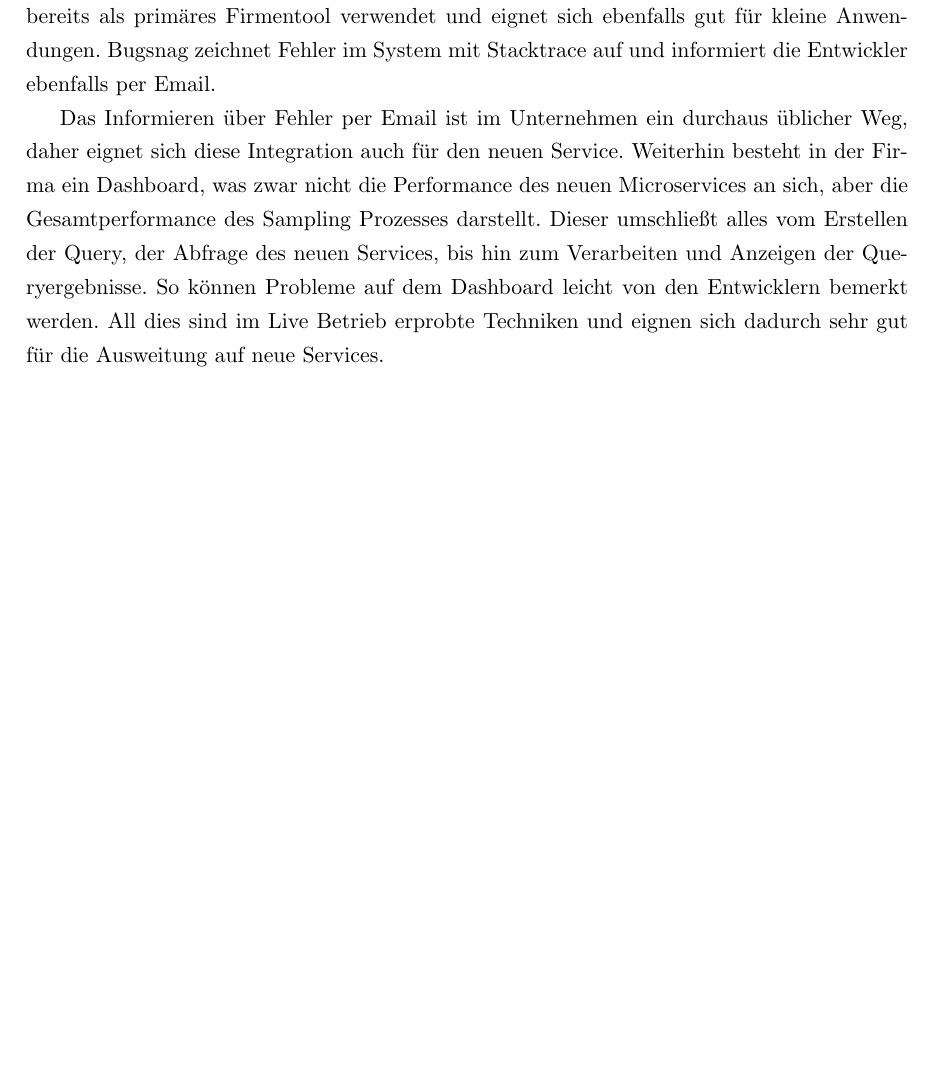
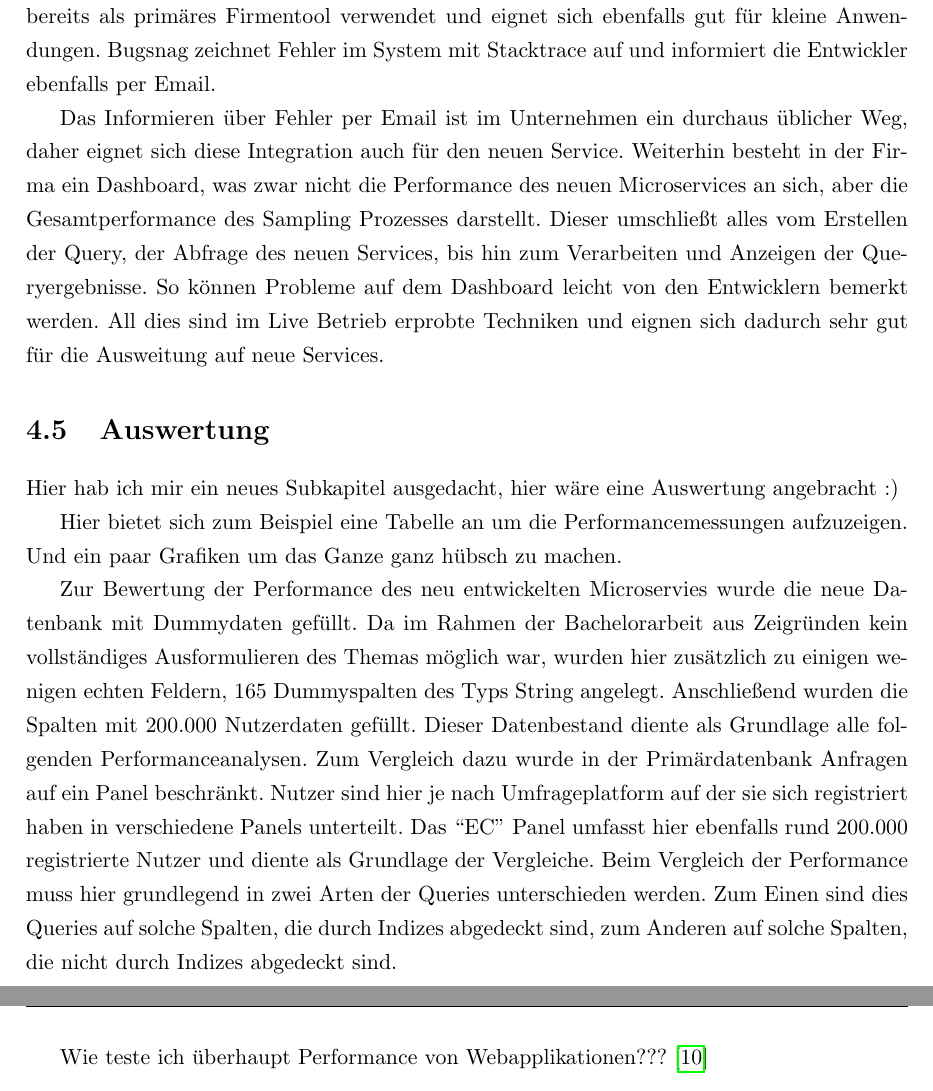
Before and after one commit to TPei/Thesis, a LaTeX book (main.tex, which reads kap_04.tex): part of page 43 of 52 before the commit and two parts of pages 43 and 44 of 53 after it, the two joined at a grey line, cut so that both start at the same text, the shorter picture padded with empty space. Compiled offline with pdfLaTeX.

Commit message:
adds new section 4.5 for results / performance analysis

```diff
--- a/kap_04.tex
+++ b/kap_04.tex
@@ -261,3 +261,13 @@ Zusätzlich zum allgemeinen Ausfallmonitoring durch Amazon, integrierte ich das
 Als Fehlerreporting Tool kommt im Microservice Bugsnag\cite{bugsnag} zum Einsatz. Bugsnag wird bereits als primäres Firmentool verwendet und eignet sich ebenfalls gut für kleine Anwendungen. Bugsnag zeichnet Fehler im System mit Stacktrace auf und informiert die Entwickler ebenfalls per Email.
 
 Das Informieren über Fehler per Email ist im Unternehmen ein durchaus üblicher Weg, daher eignet sich diese Integration auch für den neuen Service. Weiterhin besteht in der Firma ein Dashboard, was zwar nicht die Performance des neuen Microservices an sich, aber die Gesamtperformance des Sampling Prozesses darstellt. Dieser umschließt alles vom Erstellen der Query, der Abfrage des neuen Services, bis hin zum Verarbeiten und Anzeigen der Queryergebnisse. So können Probleme auf dem Dashboard leicht von den Entwicklern bemerkt werden. All dies sind im Live Betrieb erprobte Techniken und eignen sich dadurch sehr gut für die Ausweitung auf neue Services.
+
+\section{Auswertung}
+Hier hab ich mir ein neues Subkapitel ausgedacht, hier wäre eine Auswertung angebracht :)
+
+Hier bietet sich zum Beispiel eine Tabelle an um die Performancemessungen aufzuzeigen. Und ein paar Grafiken um das Ganze ganz hübsch zu machen.
+
+Zur Bewertung der Performance des neu entwickelten Microservies wurde die neue Datenbank mit Dummydaten gefüllt. Da im Rahmen der Bachelorarbeit aus Zeigründen kein vollständiges Ausformulieren des Themas möglich war, wurden hier zusätzlich zu einigen wenigen echten Feldern, 165 Dummyspalten des Typs String angelegt. Anschließend wurden die Spalten mit 200.000 Nutzerdaten gefüllt. Dieser Datenbestand diente als Grundlage alle folgenden Performanceanalysen. Zum Vergleich dazu wurde in der Primärdatenbank Anfragen auf ein Panel beschränkt. Nutzer sind hier je nach Umfrageplatform auf der sie sich registriert haben in verschiedene Panels unterteilt. Das ``EC'' Panel umfasst hier ebenfalls rund 200.000 registrierte Nutzer und diente als Grundlage der Vergleiche.
+Beim Vergleich der Performance muss hier grundlegend in zwei Arten der Queries unterschieden werden. Zum Einen sind dies Queries auf solche Spalten, die durch Indizes abgedeckt sind, zum Anderen auf solche Spalten, die nicht durch Indizes abgedeckt sind.
+
+Wie teste ich überhaupt Performance von Webapplikationen??? \cite{msdn:perftesting}
```
Also changed, not shown: bibliography.bib (+9 -1 lines), kap_05.tex (line endings or trailing spaces).
